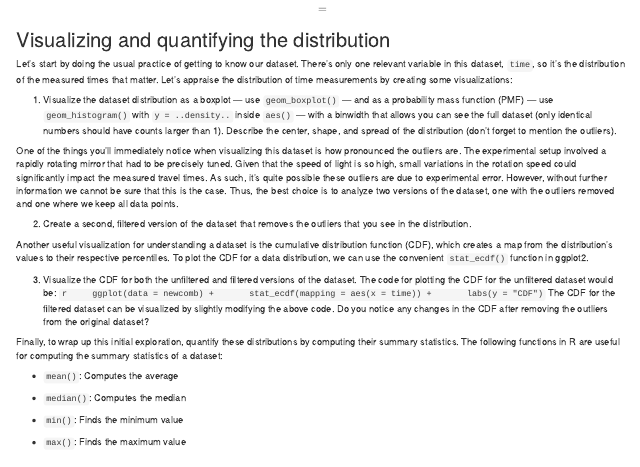
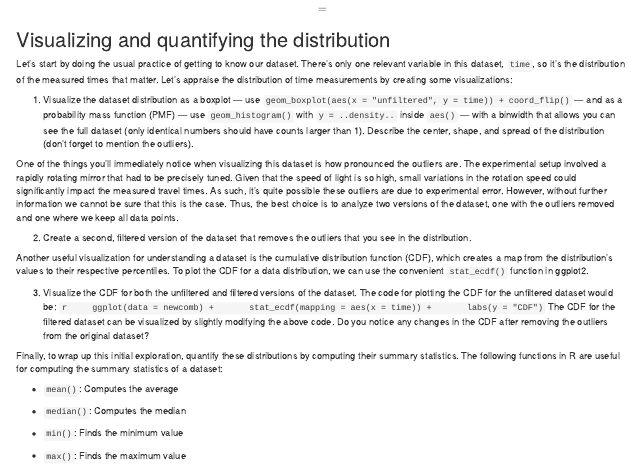
Before and after one commit to mason-su18-cds-102-2A1/mason-su18-cds-102-2a1.github.io, an R Markdown document (content/Labs/lab06-speed-of-light.Rmd): the page in a window 1100 px wide, from 360 px down. Rendered offline with R 4.5, knitr and Pandoc, with nearby package versions.

Commit message:
Give hint on how to make boxplot work

```diff
--- a/content/Labs/lab06-speed-of-light.Rmd
+++ b/content/Labs/lab06-speed-of-light.Rmd
@@ -45,7 +45,7 @@ Let's start by doing the usual practice of getting to know our dataset.
 There's only one relevant variable in this dataset, `time`, so it's the distribution of the measured times that matter.
 Let's appraise the distribution of time measurements by creating some visualizations:
 
-@.  Visualize the dataset distribution as a boxplot --- use `geom_boxplot()` --- and as a probability mass function (PMF) --- use `geom_histogram()` with `y = ..density..` inside `aes()` --- with a binwidth that allows you can see the full dataset (only identical numbers should have counts larger than 1).
+@.  Visualize the dataset distribution as a boxplot --- use `geom_boxplot(aes(x = "unfiltered", y = time)) + coord_flip()` --- and as a probability mass function (PMF) --- use `geom_histogram()` with `y = ..density..` inside `aes()` --- with a binwidth that allows you can see the full dataset (only identical numbers should have counts larger than 1).
     Describe the center, shape, and spread of the distribution (don't forget to mention the outliers).
 
 One of the things you'll immediately notice when visualizing this dataset is how pronounced the outliers are.
```
